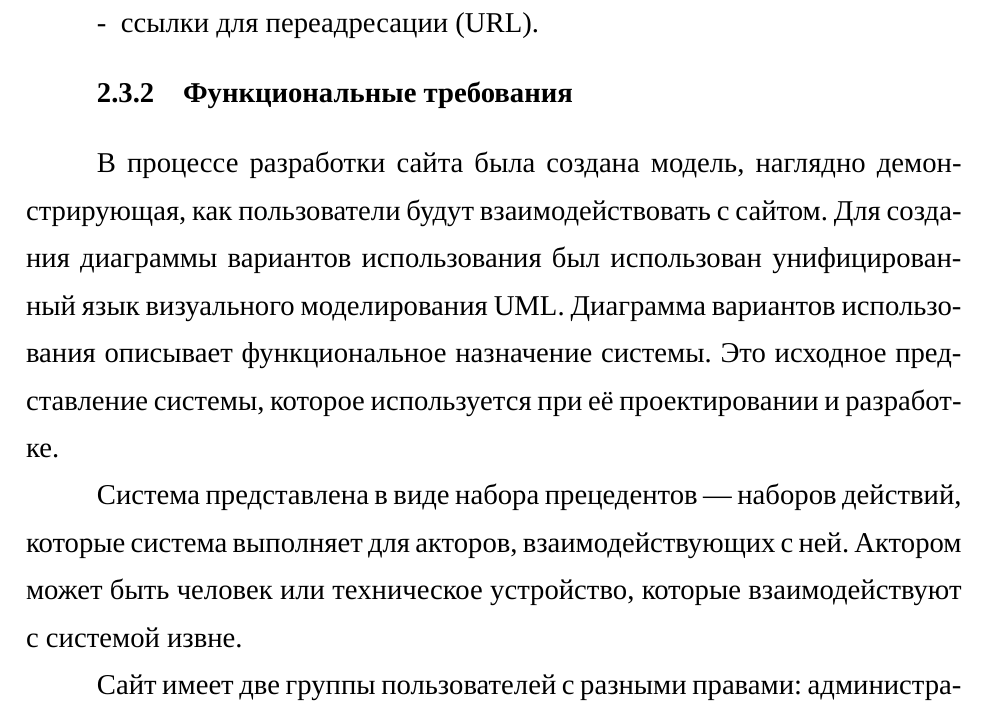
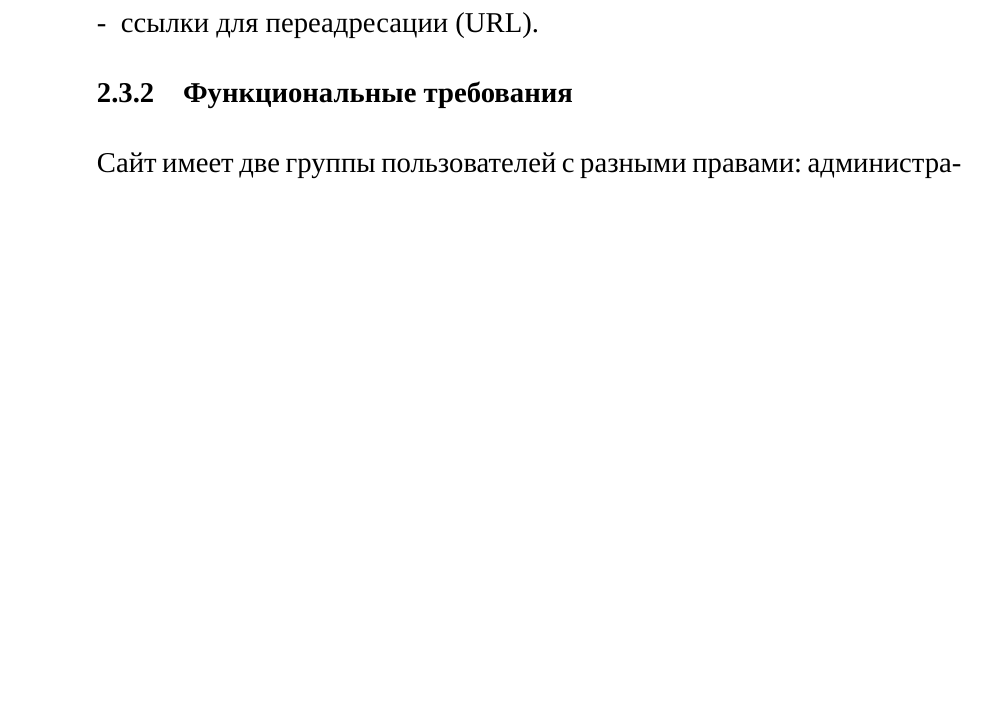
Before and after one commit to de1phox/-, a LaTeX document (latex/main.tex, which reads latex/ТехЗадание.tex): part of page 23 of 86, cut so that both start at the same text, the shorter picture padded with empty space. Compiled offline with XeLaTeX; a missing font is replaced by an installed copy or a similar font.

Commit message:
Удалила текст про UML

```diff
--- a/latex/ТехЗадание.tex
+++ b/latex/ТехЗадание.tex
@@ -52,10 +52,6 @@
 
 
 \subsubsection{Функциональные требования}
-
-В процессе разработки сайта была создана модель, наглядно демонстрирующая, как пользователи будут взаимодействовать с сайтом. Для создания диаграммы вариантов использования был использован унифицированный язык визуального моделирования UML. Диаграмма вариантов использования описывает функциональное назначение системы. Это исходное представление системы, которое используется при её проектировании и разработке.
-
-Система представлена в виде набора прецедентов — наборов действий, которые система выполняет для акторов, взаимодействующих с ней. Актором может быть человек или техническое устройство, которые взаимодействуют с системой извне.
 
 Сайт имеет две группы пользователей с разными правами: администраторы и покупатели.
 
```
